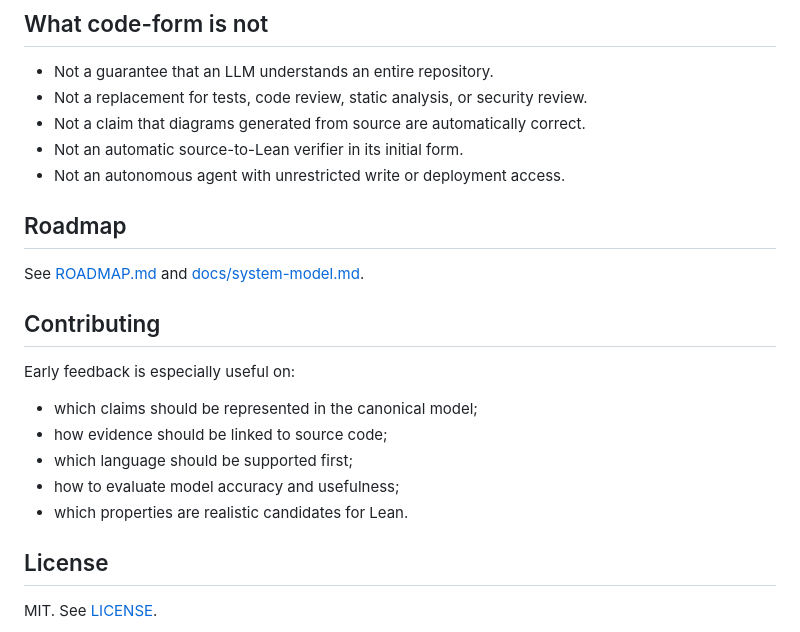
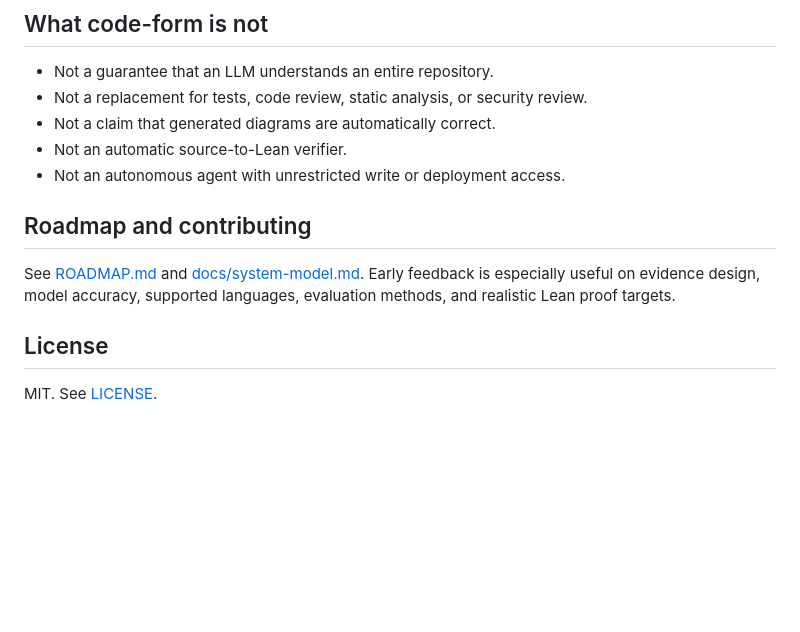
Before and after one commit to qzyu999/code-form, a Markdown page: README.md, the part around one of its changes. Drawn GitHub-style; blank space fills up the shorter version.

```diff
--- a/README.md
+++ b/README.md
@@ -82,22 +84,13 @@ Keep this provisional until the first language and use case are chosen.
 
 - Not a guarantee that an LLM understands an entire repository.
 - Not a replacement for tests, code review, static analysis, or security review.
-- Not a claim that diagrams generated from source are automatically correct.
-- Not an automatic source-to-Lean verifier in its initial form.
+- Not a claim that generated diagrams are automatically correct.
+- Not an automatic source-to-Lean verifier.
 - Not an autonomous agent with unrestricted write or deployment access.
 
-## Roadmap
+## Roadmap and contributing
 
-See [ROADMAP.md](ROADMAP.md) and [docs/system-model.md](docs/system-model.md).
-
-## Contributing
-
-Early feedback is especially useful on:
-- which claims should be represented in the canonical model;
-- how evidence should be linked to source code;
-- which language should be supported first;
-- how to evaluate model accuracy and usefulness;
-- which properties are realistic candidates for Lean.
+See [ROADMAP.md](ROADMAP.md) and [docs/system-model.md](docs/system-model.md). Early feedback is especially useful on evidence design, model accuracy, supported languages, evaluation methods, and realistic Lean proof targets.
 
 ## License
 
```
Also changed, not shown: other parts of README.md (+41 -39 lines).
